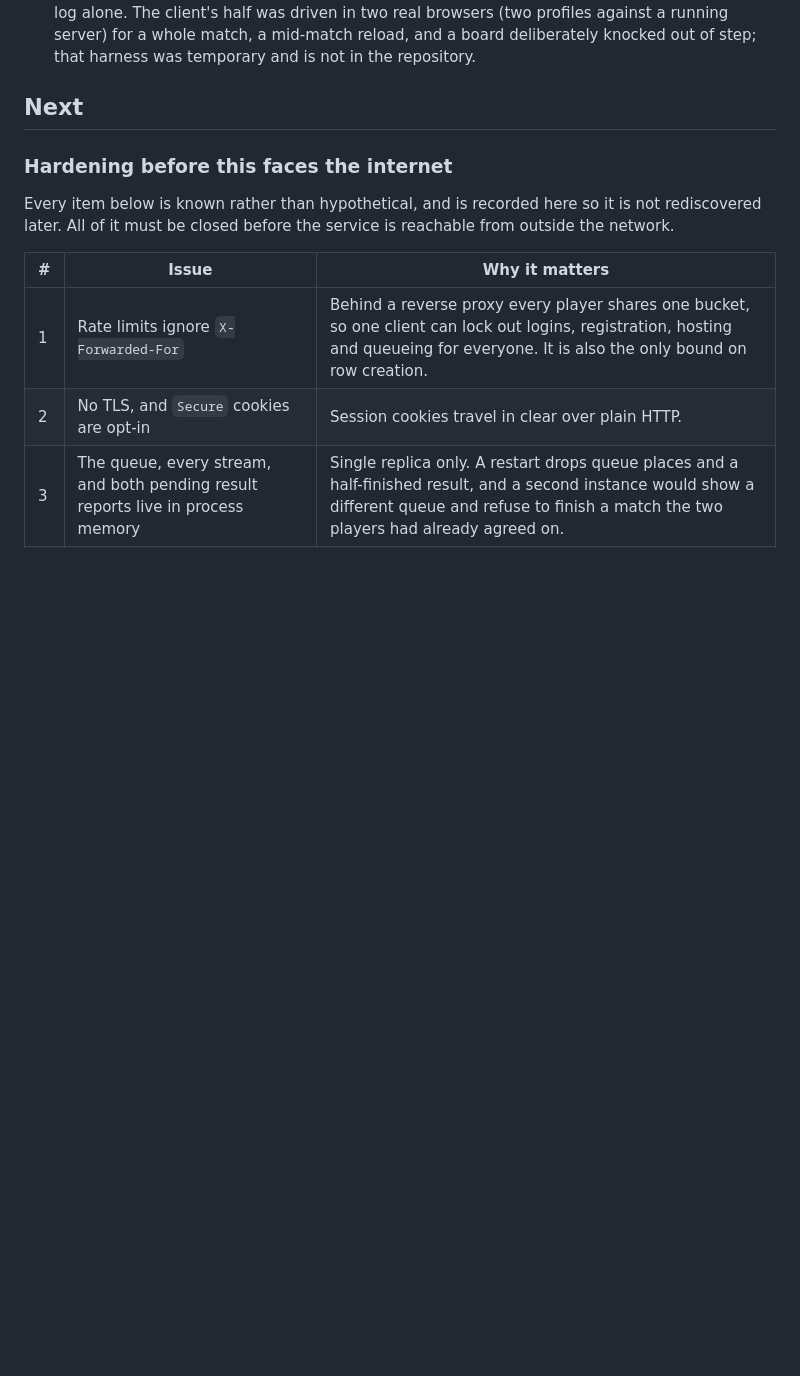
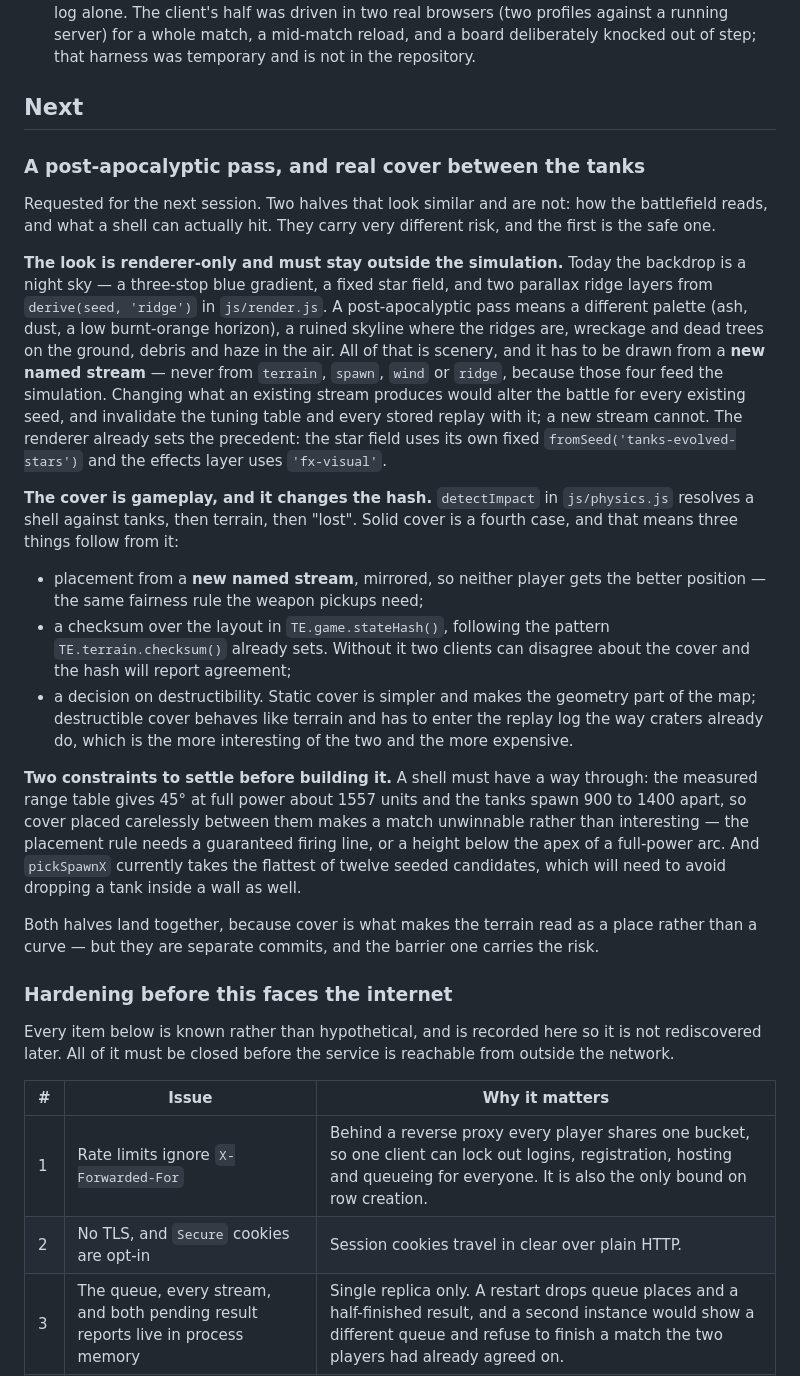
Before and after one commit to glustick/tanks-evolved, a Markdown page: ROADMAP.md, the part around the change. GitHub-like rendering; blank space fills up the shorter version.

Commit message:
Roadmap: a post-apocalyptic pass, and real cover for tomorrow
Requested for the next session. Two halves that look similar and are not.

The look is renderer-only and must stay outside the simulation: a new named stream for
the scenery, never terrain/spawn/wind/ridge, because changing what one of those produces
would alter the battle for every existing seed and invalidate the tuning table and every
stored replay. The renderer already does this for the stars and the FX layer.

The cover is gameplay. It is a fourth impact case in physics.js, so it needs mirrored
placement from its own stream, a checksum in stateHash following terrain.checksum — or
two clients can disagree about the walls and the hash will report agreement — and a
decision on whether it is destructible.

Also records the two constraints that decide whether it is fun: the tanks spawn 900-1400
apart and full power at 45 degrees reaches about 1557 units, so careless cover makes the
match unwinnable rather than interesting, and pickSpawnX must avoid spawning inside a wall.

```diff
--- a/ROADMAP.md
+++ b/ROADMAP.md
@@ -84,6 +84,47 @@ phase cheap, and it is the shape everything below has.
   deliberately knocked out of step; that harness was temporary and is not in the repository.
 
 ## Next
+
+### A post-apocalyptic pass, and real cover between the tanks
+
+Requested for the next session. Two halves that look similar and are not: how the
+battlefield reads, and what a shell can actually hit. They carry very different risk, and
+the first is the safe one.
+
+**The look is renderer-only and must stay outside the simulation.** Today the backdrop is
+a night sky — a three-stop blue gradient, a fixed star field, and two parallax ridge
+layers from `derive(seed, 'ridge')` in `js/render.js`. A post-apocalyptic pass means a
+different palette (ash, dust, a low burnt-orange horizon), a ruined skyline where the
+ridges are, wreckage and dead trees on the ground, debris and haze in the air. All of that
+is scenery, and it has to be drawn from a **new named stream** — never from `terrain`,
+`spawn`, `wind` or `ridge`, because those four feed the simulation. Changing what an
+existing stream produces would alter the battle for every existing seed, and invalidate
+the tuning table and every stored replay with it; a new stream cannot. The renderer
+already sets the precedent: the star field uses its own fixed
+`fromSeed('tanks-evolved-stars')` and the effects layer uses `'fx-visual'`.
+
+**The cover is gameplay, and it changes the hash.** `detectImpact` in `js/physics.js`
+resolves a shell against tanks, then terrain, then "lost". Solid cover is a fourth case,
+and that means three things follow from it:
+
+- placement from a **new named stream**, mirrored, so neither player gets the better
+  position — the same fairness rule the weapon pickups need;
+- a checksum over the layout in `TE.game.stateHash()`, following the pattern
+  `TE.terrain.checksum()` already sets. Without it two clients can disagree about the
+  cover and the hash will report agreement;
+- a decision on destructibility. Static cover is simpler and makes the geometry part of
+  the map; destructible cover behaves like terrain and has to enter the replay log the way
+  craters already do, which is the more interesting of the two and the more expensive.
+
+**Two constraints to settle before building it.** A shell must have a way through: the
+measured range table gives 45° at full power about 1557 units and the tanks spawn 900 to
+1400 apart, so cover placed carelessly between them makes a match unwinnable rather than
+interesting — the placement rule needs a guaranteed firing line, or a height below the
+apex of a full-power arc. And `pickSpawnX` currently takes the flattest of twelve seeded
+candidates, which will need to avoid dropping a tank inside a wall as well.
+
+Both halves land together, because cover is what makes the terrain read as a place rather
+than a curve — but they are separate commits, and the barrier one carries the risk.
 
 ### Hardening before this faces the internet
 
```
